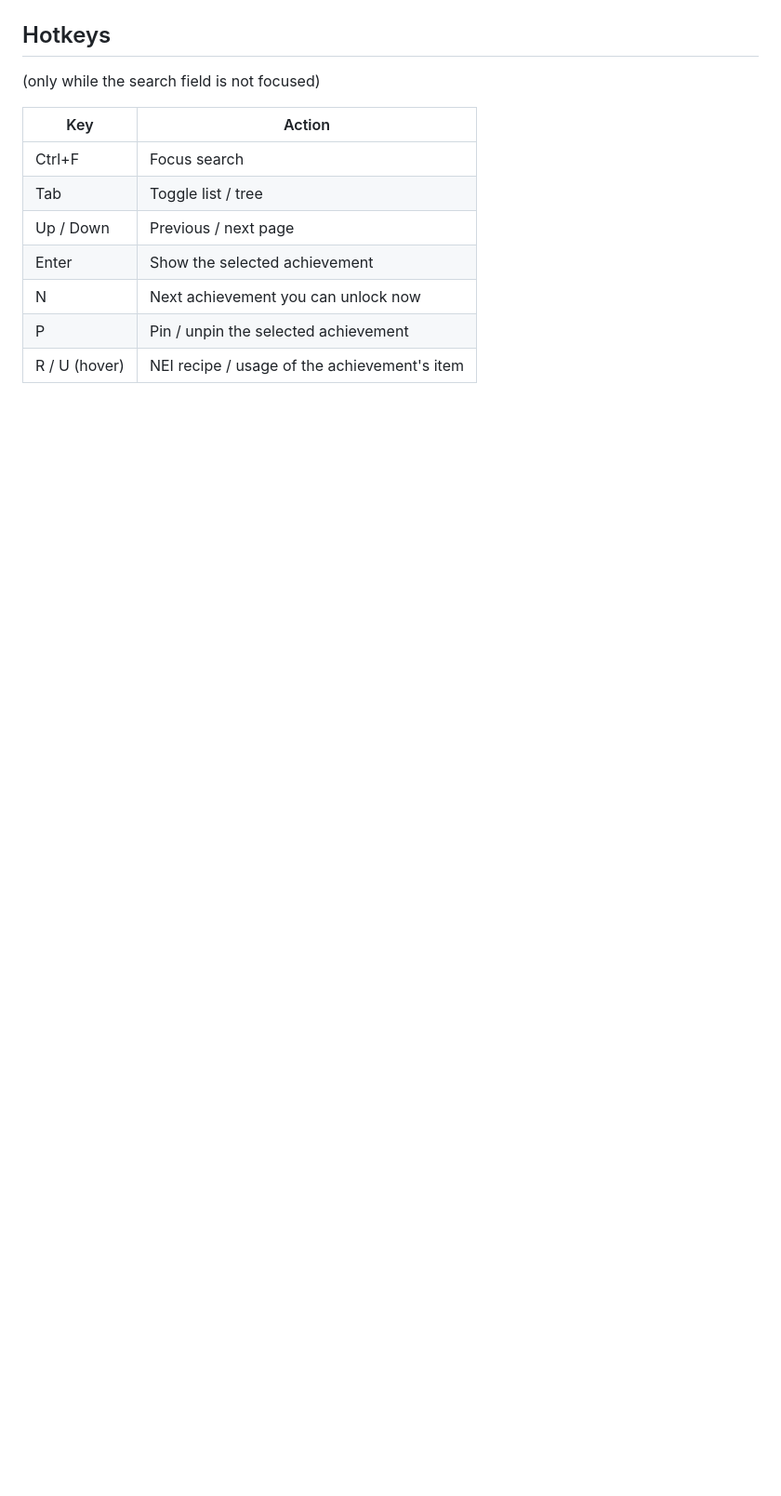
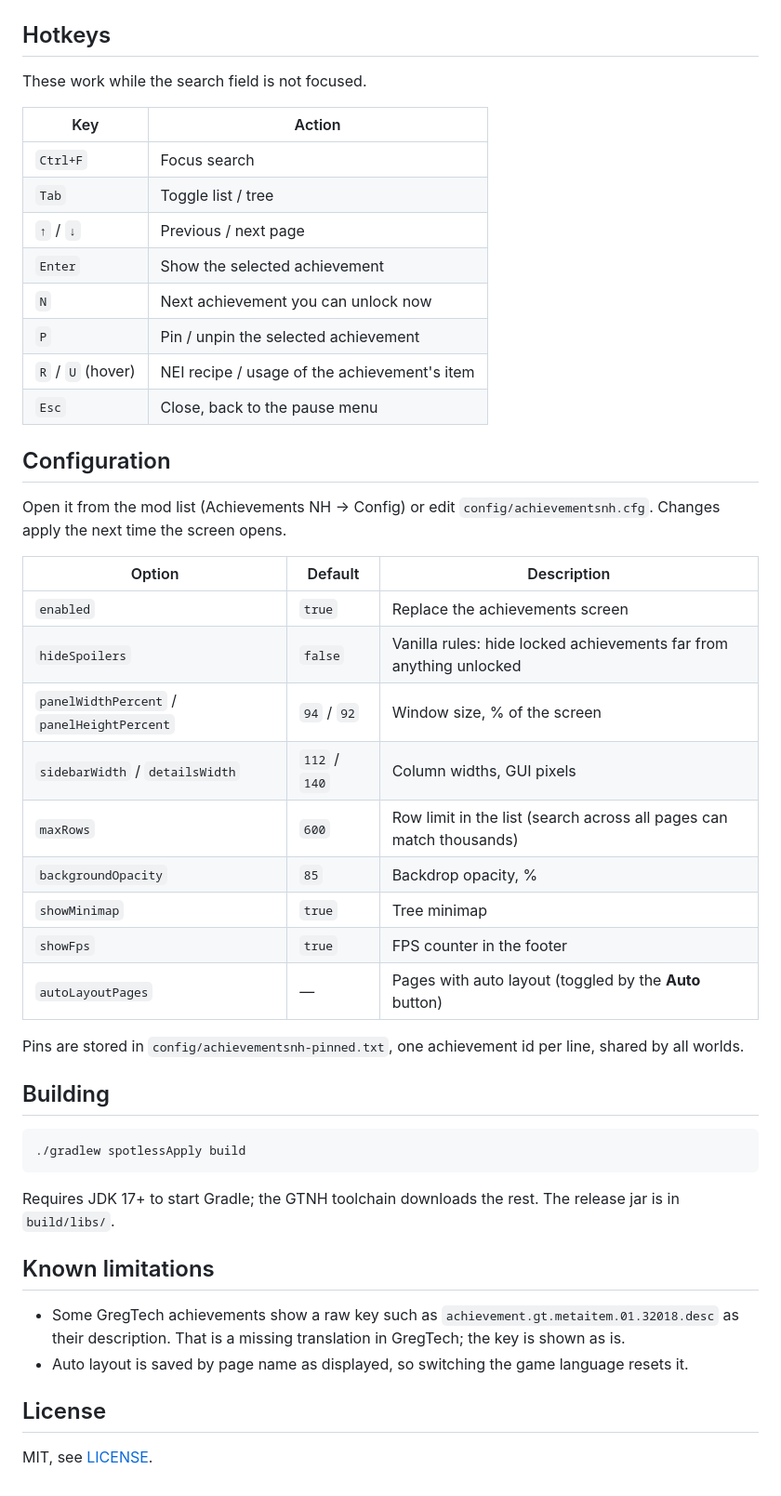
Before and after one commit to EugenPrinz/gtnh_achiv_ui, a Markdown page: README.md, the part around one of its changes. Shown at 93% size. Drawn GitHub-style; blank space fills up the shorter version.

````diff
--- a/README.md
+++ b/README.md
@@ -15,13 +54,50 @@ Build: `./gradlew build`, jar in `build/libs/`. Requires ModularUI2 (shipped wit
 
 ## Hotkeys
-(only while the search field is not focused)
+
+These work while the search field is not focused.
 
 | Key | Action |
 | --- | --- |
-| Ctrl+F | Focus search |
-| Tab | Toggle list / tree |
-| Up / Down | Previous / next page |
-| Enter | Show the selected achievement |
-| N | Next achievement you can unlock now |
-| P | Pin / unpin the selected achievement |
-| R / U (hover) | NEI recipe / usage of the achievement's item |
+| `Ctrl+F` | Focus search |
+| `Tab` | Toggle list / tree |
+| `↑` / `↓` | Previous / next page |
+| `Enter` | Show the selected achievement |
+| `N` | Next achievement you can unlock now |
+| `P` | Pin / unpin the selected achievement |
+| `R` / `U` (hover) | NEI recipe / usage of the achievement's item |
+| `Esc` | Close, back to the pause menu |
+
+## Configuration
+
+Open it from the mod list (Achievements NH → Config) or edit `config/achievementsnh.cfg`. Changes apply the next time the screen opens.
+
+| Option | Default | Description |
+| --- | --- | --- |
+| `enabled` | `true` | Replace the achievements screen |
+| `hideSpoilers` | `false` | Vanilla rules: hide locked achievements far from anything unlocked |
+| `panelWidthPercent` / `panelHeightPercent` | `94` / `92` | Window size, % of the screen |
+| `sidebarWidth` / `detailsWidth` | `112` / `140` | Column widths, GUI pixels |
+| `maxRows` | `600` | Row limit in the list (search across all pages can match thousands) |
+| `backgroundOpacity` | `85` | Backdrop opacity, % |
+| `showMinimap` | `true` | Tree minimap |
+| `showFps` | `true` | FPS counter in the footer |
+| `autoLayoutPages` | — | Pages with auto layout (toggled by the **Auto** button) |
+
+Pins are stored in `config/achievementsnh-pinned.txt`, one achievement id per line, shared by all worlds.
+
+## Building
+
+```
+./gradlew spotlessApply build
+```
+
+Requires JDK 17+ to start Gradle; the GTNH toolchain downloads the rest. The release jar is in `build/libs/`.
+
+## Known limitations
+
+- Some GregTech achievements show a raw key such as `achievement.gt.metaitem.01.32018.desc` as their description. That is a missing translation in GregTech; the key is shown as is.
+- Auto layout is saved by page name as displayed, so switching the game language resets it.
+
+## License
+
+MIT, see [LICENSE](LICENSE).
````
Also changed, not shown: other parts of README.md (+48 -9 lines), WORKLOG.md (+3 -0 lines), docs/before.png (added), docs/list.png (added), docs/tree.png (added).
